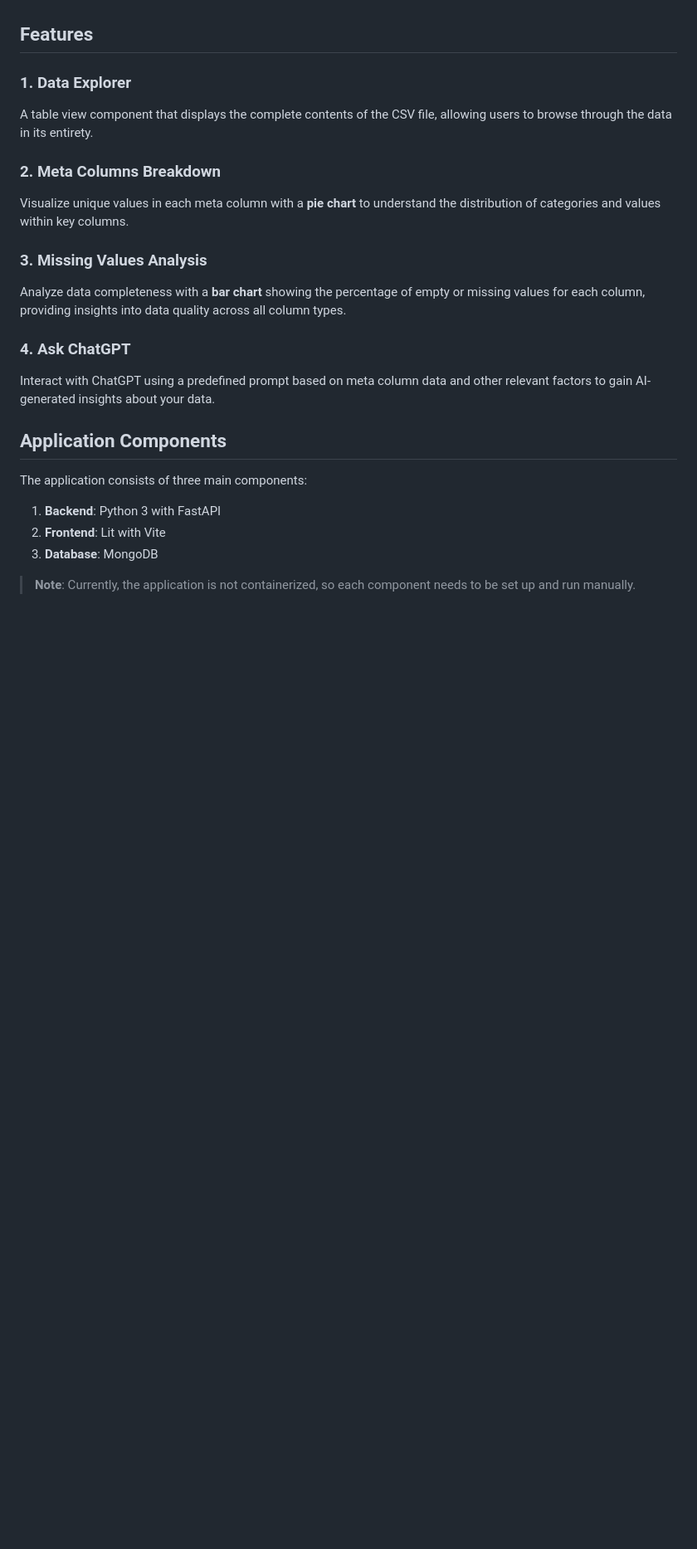
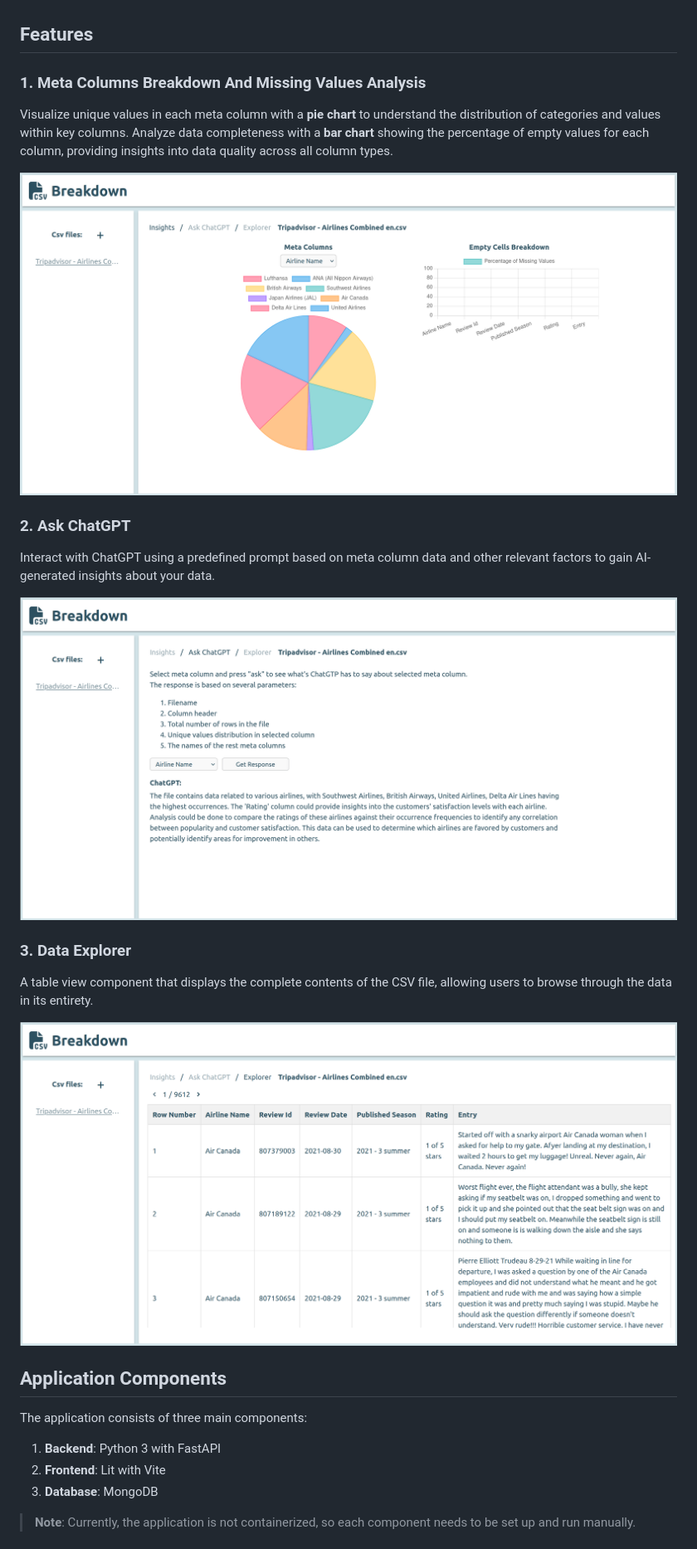
Before and after one commit to apache-brown/csv-file-breakdown, a Markdown page: README.md, the part around the change printed below. Shown: that part at 83% size. Drawn GitHub-style; pictures changed too: readme-assets/ask-gpt.png (added), readme-assets/explorer.png (added), readme-assets/insights.png (added); blank space fills up the shorter version.

Commit message:
README.md - refactor, images added.

```diff
--- a/README.md
+++ b/README.md
@@ -4,18 +4,21 @@
 
 ## Features
 
-### 1. Data Explorer
+### 1. Meta Columns Breakdown And Missing Values Analysis
+Visualize unique values in each meta column with a **pie chart** to understand the distribution of categories and values within key columns.
+Analyze data completeness with a **bar chart** showing the percentage of empty values for each column, providing insights into data quality across all column types.
+
+![insights.png](readme-assets/insights.png)
+
+### 2. Ask ChatGPT
+Interact with ChatGPT using a predefined prompt based on meta column data and other relevant factors to gain AI-generated insights about your data.
+
+![ask-gpt.png](readme-assets/ask-gpt.png)
+
+### 3. Data Explorer
 A table view component that displays the complete contents of the CSV file, allowing users to browse through the data in its entirety.
 
-### 2. Meta Columns Breakdown
-Visualize unique values in each meta column with a **pie chart** to understand the distribution of categories and values within key columns.
-
-### 3. Missing Values Analysis
-Analyze data completeness with a **bar chart** showing the percentage of empty or missing values for each column, providing insights into data quality across all column types.
-
-### 4. Ask ChatGPT
-Interact with ChatGPT using a predefined prompt based on meta column data and other relevant factors to gain AI-generated insights about your data.
-
+![explorer.png](readme-assets/explorer.png)
 
 ## Application Components
 
```
Also changed, not shown: other parts of README.md (+6 -2 lines).
